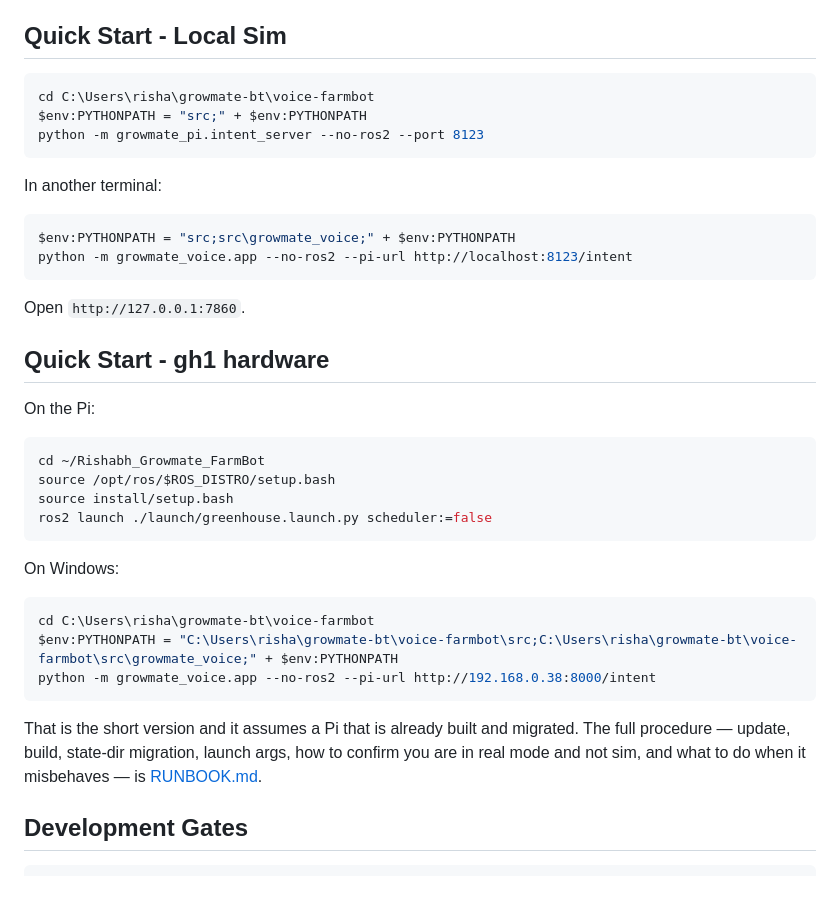
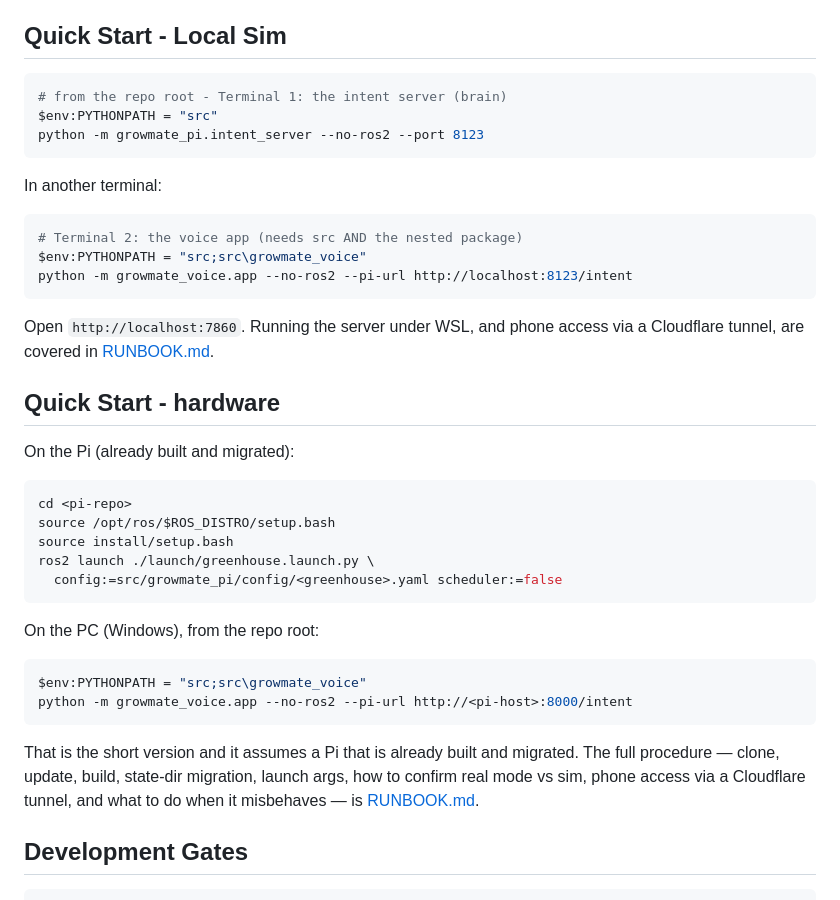
Before and after one commit to rishabh12j/voice-farmbot, a Markdown page: README.md, the part around the change. Rendered like a GitHub page.

Commit message:
README: generalize the quick-start (placeholders, defer to RUNBOOK)
Co-Authored-By: Claude Opus 4.8 <noreply@anthropic.com>

````diff
--- a/README.md
+++ b/README.md
@@ -99,43 +99,45 @@ record and the thesis write-up are kept outside this repo.
 ## Quick Start - Local Sim
 
 ```powershell
-cd C:\Users\risha\growmate-bt\voice-farmbot
-$env:PYTHONPATH = "src;" + $env:PYTHONPATH
+# from the repo root - Terminal 1: the intent server (brain)
+$env:PYTHONPATH = "src"
 python -m growmate_pi.intent_server --no-ros2 --port 8123
 ```
 
 In another terminal:
 
 ```powershell
-$env:PYTHONPATH = "src;src\growmate_voice;" + $env:PYTHONPATH
+# Terminal 2: the voice app (needs src AND the nested package)
+$env:PYTHONPATH = "src;src\growmate_voice"
 python -m growmate_voice.app --no-ros2 --pi-url http://localhost:8123/intent
 ```
 
-Open `http://127.0.0.1:7860`.
+Open `http://localhost:7860`. Running the server under WSL, and phone access via a
+Cloudflare tunnel, are covered in [RUNBOOK.md](RUNBOOK.md).
 
-## Quick Start - gh1 hardware
+## Quick Start - hardware
 
-On the Pi:
+On the Pi (already built and migrated):
 
 ```bash
-cd ~/Rishabh_Growmate_FarmBot
+cd <pi-repo>
 source /opt/ros/$ROS_DISTRO/setup.bash
 source install/setup.bash
-ros2 launch ./launch/greenhouse.launch.py scheduler:=false
+ros2 launch ./launch/greenhouse.launch.py \
+  config:=src/growmate_pi/config/<greenhouse>.yaml scheduler:=false
 ```
 
-On Windows:
+On the PC (Windows), from the repo root:
 
 ```powershell
-cd C:\Users\risha\growmate-bt\voice-farmbot
-$env:PYTHONPATH = "C:\Users\risha\growmate-bt\voice-farmbot\src;C:\Users\risha\growmate-bt\voice-farmbot\src\growmate_voice;" + $env:PYTHONPATH
-python -m growmate_voice.app --no-ros2 --pi-url http://192.168.0.38:8000/intent
+$env:PYTHONPATH = "src;src\growmate_voice"
+python -m growmate_voice.app --no-ros2 --pi-url http://<pi-host>:8000/intent
 ```
 
-That is the short version and it assumes a Pi that is already built and
-migrated. The full procedure — update, build, state-dir migration, launch args,
-how to confirm you are in real mode and not sim, and what to do when it
-misbehaves — is [RUNBOOK.md](RUNBOOK.md).
+That is the short version and it assumes a Pi that is already built and migrated.
+The full procedure — clone, update, build, state-dir migration, launch args, how to
+confirm real mode vs sim, phone access via a Cloudflare tunnel, and what to do when
+it misbehaves — is [RUNBOOK.md](RUNBOOK.md).
 
 ## Development Gates
 
````
